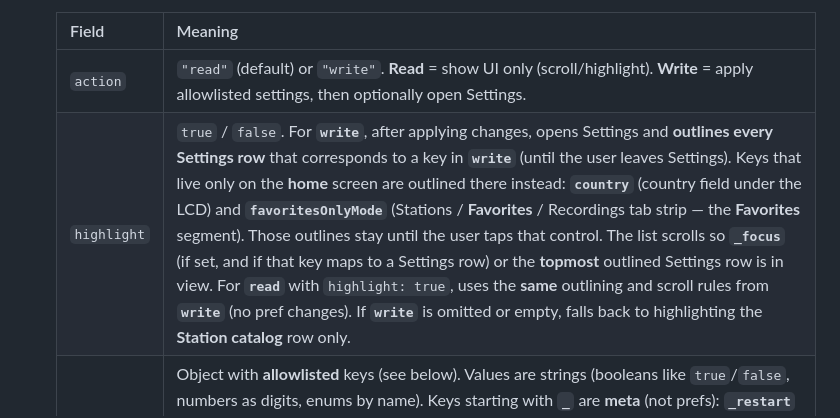
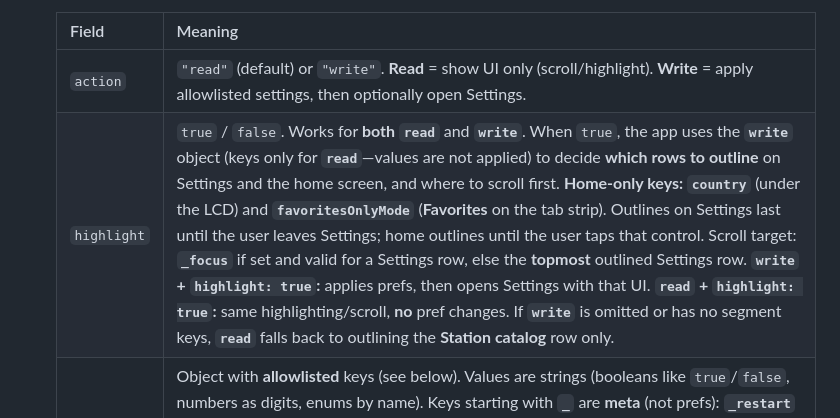
Before and after one commit to hassanfadi/FMoIP, a Markdown page: docs/notifications_feed.md, the part around the change. GitHub-like rendering.

```diff
--- a/docs/notifications_feed.md
+++ b/docs/notifications_feed.md
@@ -80,7 +80,7 @@ The app treats notification behavior in two layers:
    | Field | Meaning |
    |--------|--------|
    | `action` | `"read"` (default) or `"write"`. **Read** = show UI only (scroll/highlight). **Write** = apply allowlisted settings, then optionally open Settings. |
-   | `highlight` | `true` / `false`. For **`write`**, after applying changes, opens Settings and **outlines every Settings row** that corresponds to a key in **`write`** (until the user leaves Settings). Keys that live only on the **home** screen are outlined there instead: **`country`** (country field under the LCD) and **`favoritesOnlyMode`** (Stations / **Favorites** / Recordings tab strip — the **Favorites** segment). Those outlines stay until the user taps that control. The list scrolls so **`_focus`** (if set, and if that key maps to a Settings row) or the **topmost** outlined Settings row is in view. For **`read`** with `highlight: true`, uses the **same** outlining and scroll rules from **`write`** (no pref changes). If **`write`** is omitted or empty, falls back to highlighting the **Station catalog** row only. |
+   | `highlight` | `true` / `false`. Works for **both** **`read`** and **`write`**. When `true`, the app uses the **`write`** object (keys only for **`read`**—values are not applied) to decide **which rows to outline** on Settings and the home screen, and where to scroll first. **Home-only keys:** **`country`** (under the LCD) and **`favoritesOnlyMode`** (**Favorites** on the tab strip). Outlines on Settings last until the user leaves Settings; home outlines until the user taps that control. Scroll target: **`_focus`** if set and valid for a Settings row, else the **topmost** outlined Settings row. **`write` + `highlight: true`:** applies prefs, then opens Settings with that UI. **`read` + `highlight: true`:** same highlighting/scroll, **no** pref changes. If **`write`** is omitted or has no segment keys, **`read`** falls back to outlining the **Station catalog** row only. |
    | `write` | Object with **allowlisted** keys (see below). Values are strings (booleans like `true`/`false`, numbers as digits, enums by name). Keys starting with **`_`** are **meta** (not prefs): **`_restart`** (`true`/`1`/`yes`) restarts the app after a successful apply; **`_focus`** sets which row scrolls into view first among the outlined rows (writable key, e.g. `catalogSource`). If **`_focus`** is omitted or invalid, the **first outlined row** in top-to-bottom Settings order is scrolled into view. |
 
 Allowlisted **`write`** keys (same names as in code `NotificationWriteKeys`):
```
